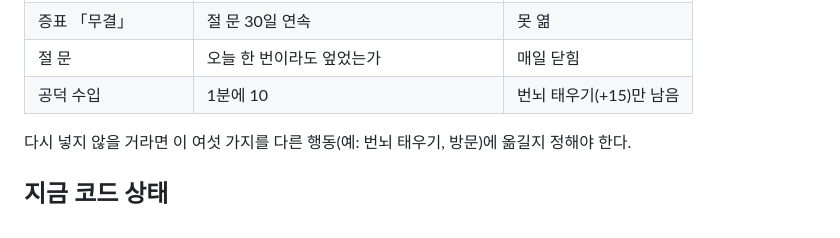
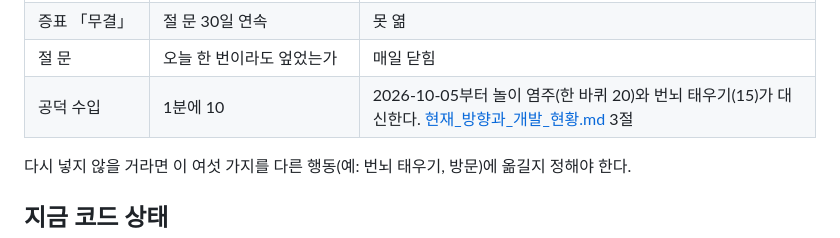
Before and after one commit to lbk0827/buddha, a Markdown page: docs/기획_폰엎기.md, the part around the change. Rendered like a GitHub page.

```diff
--- a/docs/기획_폰엎기.md
+++ b/docs/기획_폰엎기.md
@@ -44,7 +44,7 @@
 | 증표 「엎기 100회」 | 엎기 100회 | 못 엶 |
 | 증표 「무결」 | 절 문 30일 연속 | 못 엶 |
 | 절 문 | 오늘 한 번이라도 엎었는가 | 매일 닫힘 |
-| 공덕 수입 | 1분에 10 | 번뇌 태우기(+15)만 남음 |
+| 공덕 수입 | 1분에 10 | 2026-10-05부터 놀이 염주(한 바퀴 20)와 번뇌 태우기(15)가 대신한다. [현재_방향과_개발_현황.md](현재_방향과_개발_현황.md) 3절 |
 
 다시 넣지 않을 거라면 이 여섯 가지를 다른 행동(예: 번뇌 태우기, 방문)에
 옮길지 정해야 한다.
```
Also changed, not shown: docs/현재_방향과_개발_현황.md (added, +175 -0 lines).
